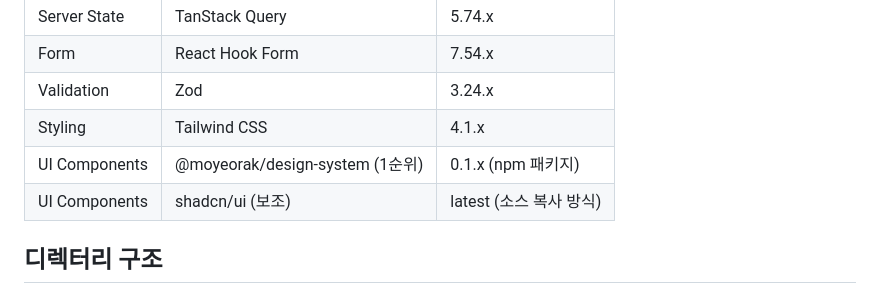
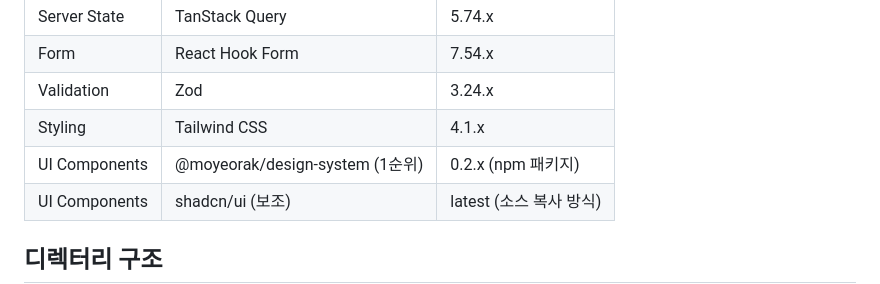
Before and after one commit to pair-study/fragment, a Markdown page: apps/web/CLAUDE.md, the part around the change. GitHub-like rendering.

Commit message:
docs(repo): 0.1.x에서 0.2.x로 업데이트

```diff
--- a/apps/web/CLAUDE.md
+++ b/apps/web/CLAUDE.md
@@ -18,7 +18,7 @@
 | Form          | React Hook Form                 | 7.54.x                  |
 | Validation    | Zod                             | 3.24.x                  |
 | Styling       | Tailwind CSS                    | 4.1.x                   |
-| UI Components | @moyeorak/design-system (1순위) | 0.1.x (npm 패키지)      |
+| UI Components | @moyeorak/design-system (1순위) | 0.2.x (npm 패키지)      |
 | UI Components | shadcn/ui (보조)                | latest (소스 복사 방식) |
 
 ## 디렉터리 구조
```
